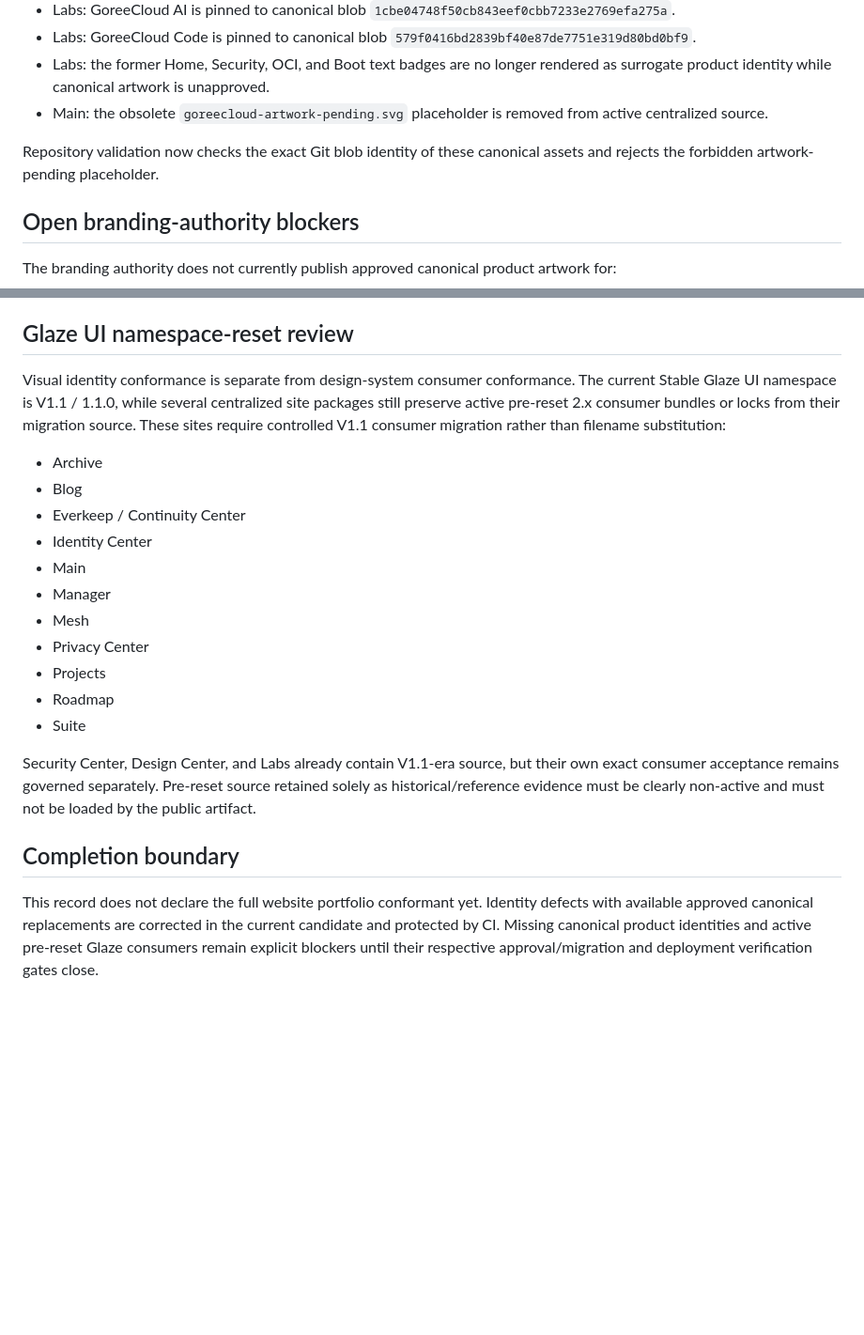
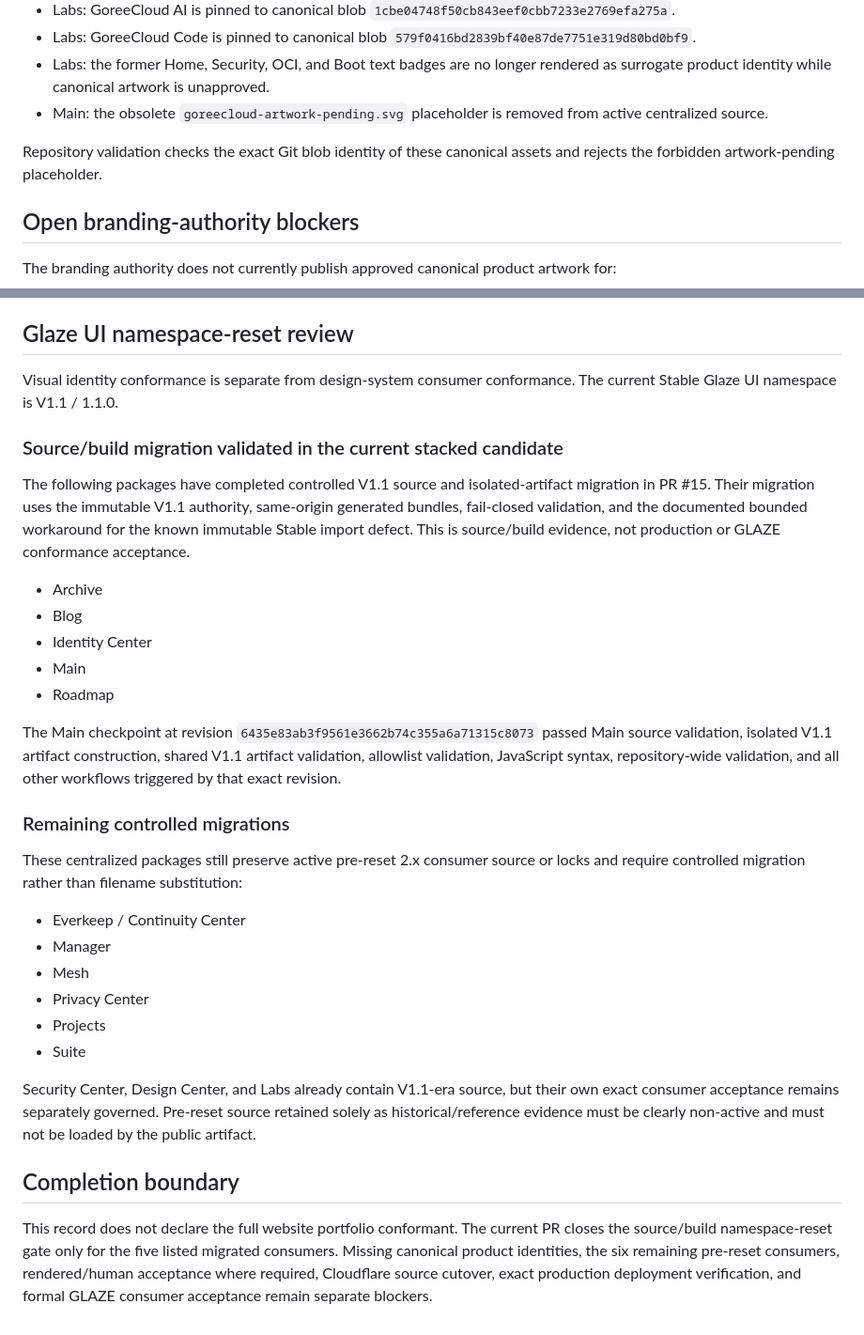
Before and after one commit to GoreeCloud/goreecloud-static-websites, a Markdown page: docs/visual-identity-conformance.md, 2 parts joined by grey strips. Shown at 94% size. GitHub-like rendering; blank space fills up the shorter version.

Commit message:
Record validated V1.1 website migration checkpoint

```diff
--- a/docs/visual-identity-conformance.md
+++ b/docs/visual-identity-conformance.md
@@ -17,7 +17,7 @@ Every active GoreeCloud public website must use current approved first-party log
 - Labs: the former Home, Security, OCI, and Boot text badges are no longer rendered as surrogate product identity while canonical artwork is unapproved.
 - Main: the obsolete `goreecloud-artwork-pending.svg` placeholder is removed from active centralized source.
 
-Repository validation now checks the exact Git blob identity of these canonical assets and rejects the forbidden artwork-pending placeholder.
+Repository validation checks the exact Git blob identity of these canonical assets and rejects the forbidden artwork-pending placeholder.
 
 ## Open branding-authority blockers
 
@@ -32,22 +32,33 @@ The approval gate is `GoreeCloud/goreecloud-branding-assets#16`. Until approval
 
 ## Glaze UI namespace-reset review
 
-Visual identity conformance is separate from design-system consumer conformance. The current Stable Glaze UI namespace is V1.1 / 1.1.0, while several centralized site packages still preserve active pre-reset 2.x consumer bundles or locks from their migration source. These sites require controlled V1.1 consumer migration rather than filename substitution:
+Visual identity conformance is separate from design-system consumer conformance. The current Stable Glaze UI namespace is V1.1 / 1.1.0.
+
+### Source/build migration validated in the current stacked candidate
+
+The following packages have completed controlled V1.1 source and isolated-artifact migration in PR #15. Their migration uses the immutable V1.1 authority, same-origin generated bundles, fail-closed validation, and the documented bounded workaround for the known immutable Stable import defect. This is source/build evidence, not production or GLAZE conformance acceptance.
 
 - Archive
 - Blog
-- Everkeep / Continuity Center
 - Identity Center
 - Main
+- Roadmap
+
+The Main checkpoint at revision `6435e83ab3f9561e3662b74c355a6a71315c8073` passed Main source validation, isolated V1.1 artifact construction, shared V1.1 artifact validation, allowlist validation, JavaScript syntax, repository-wide validation, and all other workflows triggered by that exact revision.
+
+### Remaining controlled migrations
+
+These centralized packages still preserve active pre-reset 2.x consumer source or locks and require controlled migration rather than filename substitution:
+
+- Everkeep / Continuity Center
 - Manager
 - Mesh
 - Privacy Center
 - Projects
-- Roadmap
 - Suite
 
-Security Center, Design Center, and Labs already contain V1.1-era source, but their own exact consumer acceptance remains governed separately. Pre-reset source retained solely as historical/reference evidence must be clearly non-active and must not be loaded by the public artifact.
+Security Center, Design Center, and Labs already contain V1.1-era source, but their own exact consumer acceptance remains separately governed. Pre-reset source retained solely as historical/reference evidence must be clearly non-active and must not be loaded by the public artifact.
 
 ## Completion boundary
 
-This record does not declare the full website portfolio conformant yet. Identity defects with available approved canonical replacements are corrected in the current candidate and protected by CI. Missing canonical product identities and active pre-reset Glaze consumers remain explicit blockers until their respective approval/migration and deployment verification gates close.
+This record does not declare the full website portfolio conformant. The current PR closes the source/build namespace-reset gate only for the five listed migrated consumers. Missing canonical product identities, the six remaining pre-reset consumers, rendered/human acceptance where required, Cloudflare source cutover, exact production deployment verification, and formal GLAZE consumer acceptance remain separate blockers.
```
